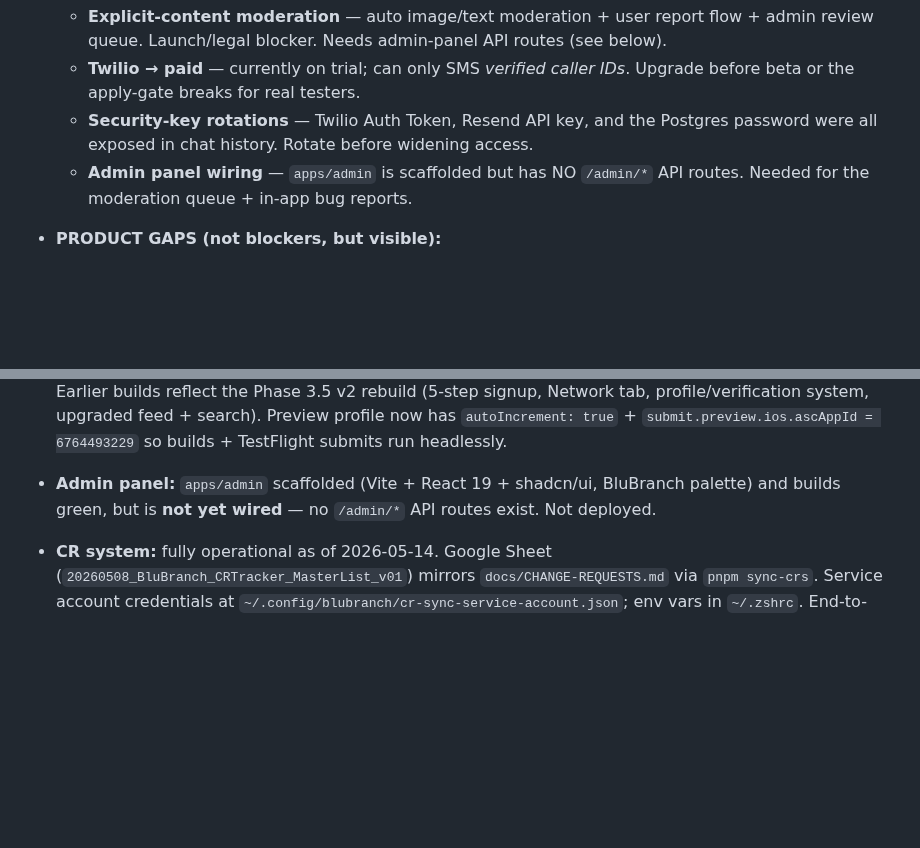
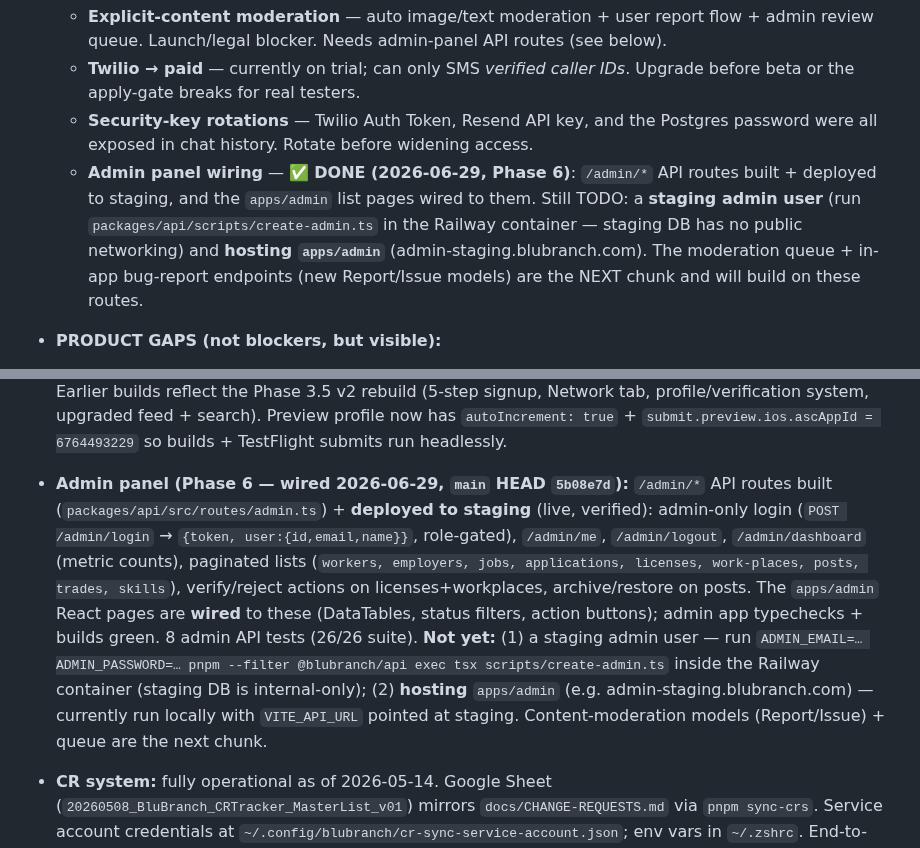
Before and after one commit to daynearnett/blubranch-mono, a Markdown page: CLAUDE.md, 2 parts joined by grey strips. Rendered like a GitHub page; blank space fills up the shorter version.

Commit message:
docs(claude): Phase 6 admin panel wired (API + frontend) on staging
Co-Authored-By: Claude Opus 4.8 <noreply@anthropic.com>

```diff
--- a/CLAUDE.md
+++ b/CLAUDE.md
@@ -30,7 +30,7 @@ BluBranch is a two-sided professional networking and job marketplace platform bu
   - **Explicit-content moderation** — auto image/text moderation + user report flow + admin review queue. Launch/legal blocker. Needs admin-panel API routes (see below).
   - **Twilio → paid** — currently on trial; can only SMS *verified caller IDs*. Upgrade before beta or the apply-gate breaks for real testers.
   - **Security-key rotations** — Twilio Auth Token, Resend API key, and the Postgres password were all exposed in chat history. Rotate before widening access.
-  - **Admin panel wiring** — `apps/admin` is scaffolded but has NO `/admin/*` API routes. Needed for the moderation queue + in-app bug reports.
+  - **Admin panel wiring** — ✅ **DONE (2026-06-29, Phase 6)**: `/admin/*` API routes built + deployed to staging, and the `apps/admin` list pages wired to them. Still TODO: a **staging admin user** (run `packages/api/scripts/create-admin.ts` in the Railway container — staging DB has no public networking) and **hosting `apps/admin`** (admin-staging.blubranch.com). The moderation queue + in-app bug-report endpoints (new Report/Issue models) are the NEXT chunk and will build on these routes.
 - **PRODUCT GAPS (not blockers, but visible):**
   - **Universal Links** — AASA + `/share/open` routes live server-side; needs ONE interactive `eas build --platform ios --profile preview` (Apple 2FA) to enable the Associated Domains capability, then re-add `ios.associatedDomains` to app.json.
   - **Video posts** (LinkedIn-style: upload/storage/playback/thumbnails) — deferred.
@@ -42,7 +42,7 @@ BluBranch is a two-sided professional networking and job marketplace platform bu
 - **API:** live at both `https://blubranch-production.up.railway.app` (auto-generated) and `https://api-staging.blubranch.com` (custom domain). Custom domain TLS provisioned via Let's Encrypt; CNAME at Network Solutions points at `baccg4xv.up.railway.app`.
 - **Database:** Postgres on Railway (`blubranch-staging` project). Seeded with 12 trades, 102 skills, 9 benefits. Public Networking is **disabled** intentionally — `DATABASE_PUBLIC_URL` was exposed in chat history; closing the public endpoint invalidated the URL. Internal access via `postgres.railway.internal` still works for the API service.
 - **Mobile app:** version **0.1.5 build (15)** on TestFlight (2026-06-26) — latest cofounder-testing build (location permission no longer auto-fires on signup + iOS usage string; "Me" tab → "My Branch"; inline @-mention tagging w/ 3-branch limit; tap-feed-author-to-profile; functional add-photo card; "Branches" stat). Builds (3)–(15) were rapid device-testing iterations; see the dated entries below for per-build content. **TestFlight submit gotcha (2026-06-23):** Apple froze uploads with `SUBMISSION_SERVICE_IOS_MISSING_REQUIRED_AGREEMENT` until the Account Holder signed an updated agreement in App Store Connect — if a headless submit ERRORs with that code, the Account Holder must sign, then `eas submit --platform ios --profile preview --id <buildId>` re-submits the existing IPA (no rebuild). _Original note:_ build (2) was the first build with the native Firebase module (`@react-native-firebase/messaging`, Direct FCM) and full Phase 4 messaging/push UI. **On TestFlight as of 2026-06-08, testable.** `eas.json` preview profile points at the staging API (`blubranch-production.up.railway.app`). Earlier builds reflect the Phase 3.5 v2 rebuild (5-step signup, Network tab, profile/verification system, upgraded feed + search). Preview profile now has `autoIncrement: true` + `submit.preview.ios.ascAppId = 6764493229` so builds + TestFlight submits run headlessly.
-- **Admin panel:** `apps/admin` scaffolded (Vite + React 19 + shadcn/ui, BluBranch palette) and builds green, but is **not yet wired** — no `/admin/*` API routes exist. Not deployed.
+- **Admin panel (Phase 6 — wired 2026-06-29, `main` HEAD `5b08e7d`):** `/admin/*` API routes built (`packages/api/src/routes/admin.ts`) + **deployed to staging** (live, verified): admin-only login (`POST /admin/login` → `{token, user:{id,email,name}}`, role-gated), `/admin/me`, `/admin/logout`, `/admin/dashboard` (metric counts), paginated lists (`workers, employers, jobs, applications, licenses, work-places, posts, trades, skills`), verify/reject actions on licenses+workplaces, archive/restore on posts. The `apps/admin` React pages are **wired** to these (DataTables, status filters, action buttons); admin app typechecks + builds green. 8 admin API tests (26/26 suite). **Not yet:** (1) a staging admin user — run `ADMIN_EMAIL=… ADMIN_PASSWORD=… pnpm --filter @blubranch/api exec tsx scripts/create-admin.ts` inside the Railway container (staging DB is internal-only); (2) **hosting** `apps/admin` (e.g. admin-staging.blubranch.com) — currently run locally with `VITE_API_URL` pointed at staging. Content-moderation models (Report/Issue) + queue are the next chunk.
 - **CR system:** fully operational as of 2026-05-14. Google Sheet (`20260508_BluBranch_CRTracker_MasterList_v01`) mirrors `docs/CHANGE-REQUESTS.md` via `pnpm sync-crs`. Service account credentials at `~/.config/blubranch/cr-sync-service-account.json`; env vars in `~/.zshrc`. End-to-end round-trip verified with a test ticket. ~15 unprocessed CRs from cofounder still in Slack channels (`#admin-panel`, `#android-builds`, `#automation`, `#ios-builds`, `#payments`, `#performance`, `#styling`) — not yet transcribed into the system.
 - **Deferred TODO:** full Postgres password rotation. Public Networking is off (closed ~80–90% of risk), but the actual DB password is still the one that was visible in chat. Multi-step procedure (`ALTER USER` + Edit `POSTGRES_PASSWORD` + verify API reconnects) — do when nothing else is in flight; budget ~15–20 min.
 - **Deferred TODO:** custom domain for production (`api.blubranch.com`). Eas.json `production` profile already references it; just needs DNS + Railway custom-domain setup mirroring what was done for staging.
```
